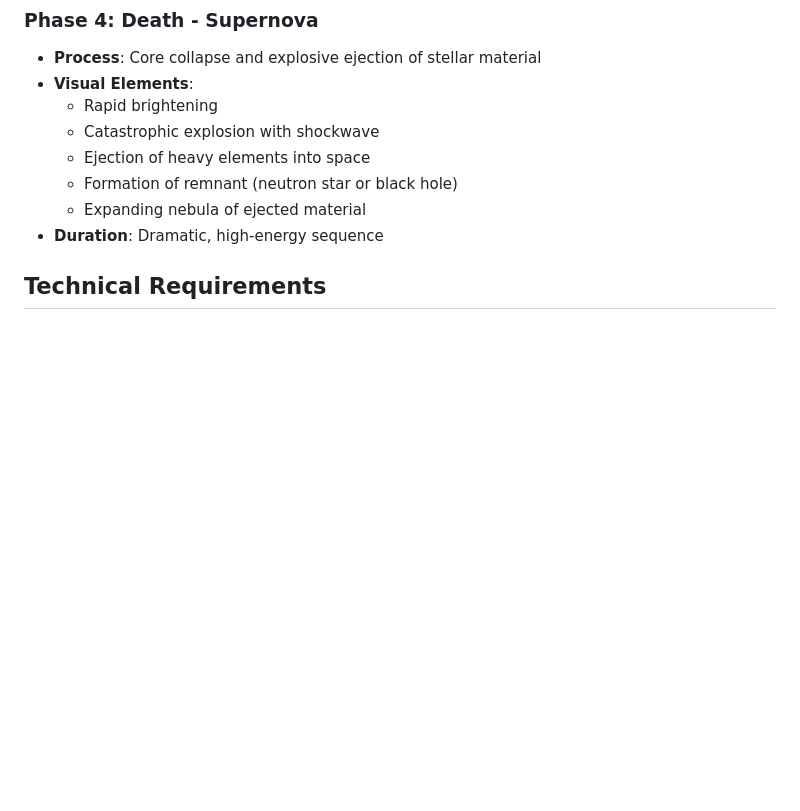
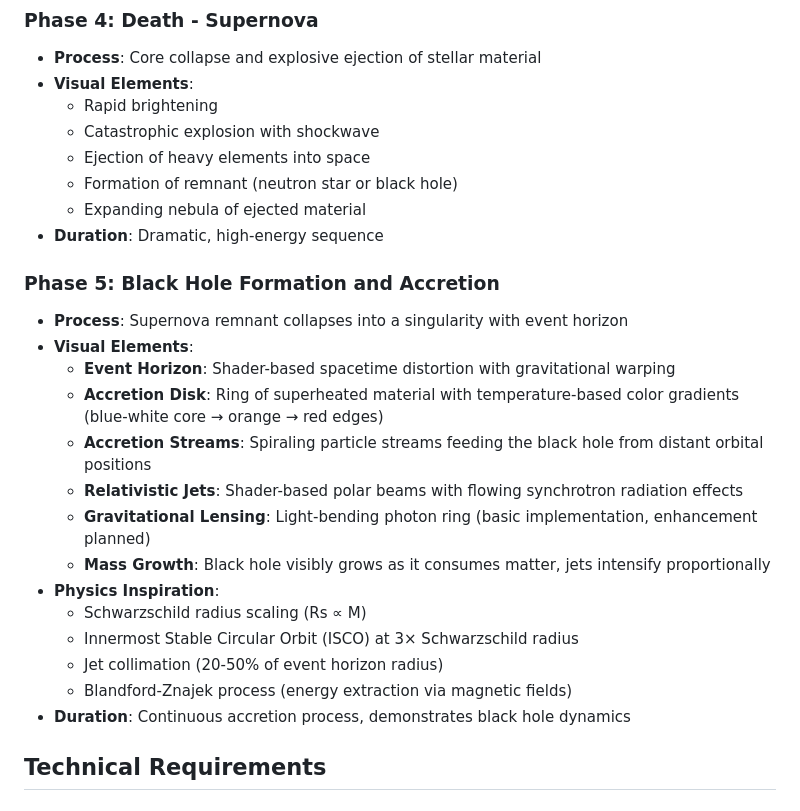
Before and after one commit to s0ulDirect0r/sun-simulator, a Markdown page: spec.md, the part around one of its changes. GitHub-like rendering; blank space fills up the shorter version.

```diff
--- a/spec.md
+++ b/spec.md
@@ -50,6 +50,22 @@ A web-based interactive simulation that visualizes the complete lifecycle of a s
   - Formation of remnant (neutron star or black hole)
   - Expanding nebula of ejected material
 - **Duration**: Dramatic, high-energy sequence
+
+### Phase 5: Black Hole Formation and Accretion
+- **Process**: Supernova remnant collapses into a singularity with event horizon
+- **Visual Elements**:
+  - **Event Horizon**: Shader-based spacetime distortion with gravitational warping
+  - **Accretion Disk**: Ring of superheated material with temperature-based color gradients (blue-white core → orange → red edges)
+  - **Accretion Streams**: Spiraling particle streams feeding the black hole from distant orbital positions
+  - **Relativistic Jets**: Shader-based polar beams with flowing synchrotron radiation effects
+  - **Gravitational Lensing**: Light-bending photon ring (basic implementation, enhancement planned)
+  - **Mass Growth**: Black hole visibly grows as it consumes matter, jets intensify proportionally
+- **Physics Inspiration**:
+  - Schwarzschild radius scaling (Rs ∝ M)
+  - Innermost Stable Circular Orbit (ISCO) at 3× Schwarzschild radius
+  - Jet collimation (20-50% of event horizon radius)
+  - Blandford-Znajek process (energy extraction via magnetic fields)
+- **Duration**: Continuous accretion process, demonstrates black hole dynamics
 
 ## Technical Requirements
 
```
Also changed, not shown: other parts of spec.md (+49 -2 lines), worklog/2025-11-06-shader-jets.md (added, +242 -0 lines).
